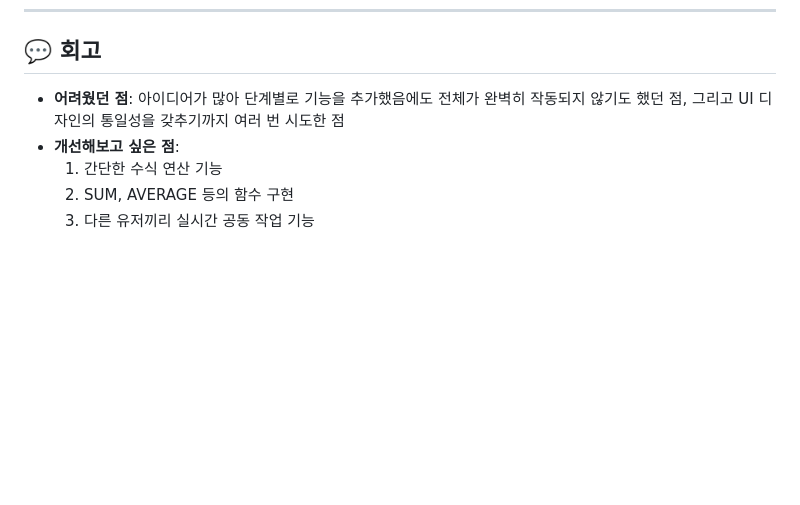
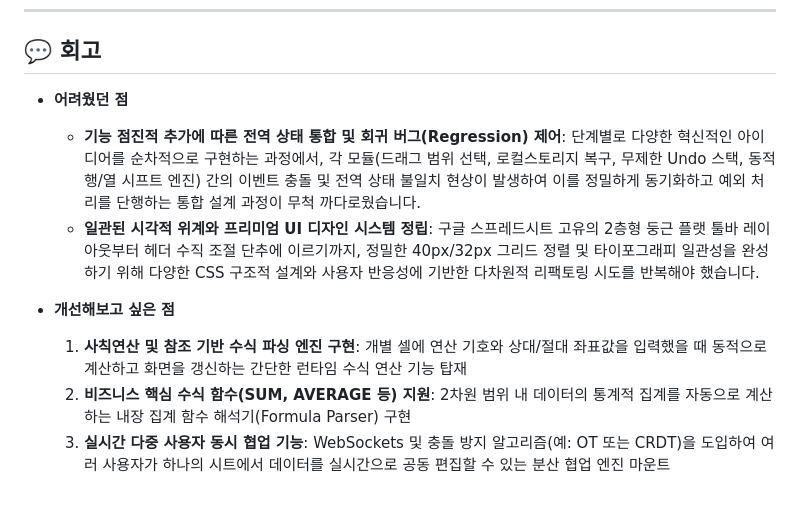
Before and after one commit to hong-vibe/20260521-mini-Spreadsheet, a Markdown page: README.md, the part around the change. Drawn GitHub-style; blank space fills up the shorter version.

Commit message:
docs: README.md 회고 영역을 전문용어를 포함하여 풍부하게 2차 개정 완료

```diff
--- a/README.md
+++ b/README.md
@@ -151,8 +151,11 @@ AI가 제안한 소스코드를 실제 조작해보면서 발생한 불편함과
 
 ## 💬 회고
 
-* **어려웠던 점**: 아이디어가 많아 단계별로 기능을 추가했음에도 전체가 완벽히 작동되지 않기도 했던 점, 그리고 UI 디자인의 통일성을 갖추기까지 여러 번 시도한 점
-* **개선해보고 싶은 점**:
-  1. 간단한 수식 연산 기능
-  2. SUM, AVERAGE 등의 함수 구현
-  3. 다른 유저끼리 실시간 공동 작업 기능
+* **어려웠던 점**
+  * **기능 점진적 추가에 따른 전역 상태 통합 및 회귀 버그(Regression) 제어**: 단계별로 다양한 혁신적인 아이디어를 순차적으로 구현하는 과정에서, 각 모듈(드래그 범위 선택, 로컬스토리지 복구, 무제한 Undo 스택, 동적 행/열 시프트 엔진) 간의 이벤트 충돌 및 전역 상태 불일치 현상이 발생하여 이를 정밀하게 동기화하고 예외 처리를 단행하는 통합 설계 과정이 무척 까다로웠습니다.
+  * **일관된 시각적 위계와 프리미엄 UI 디자인 시스템 정립**: 구글 스프레드시트 고유의 2층형 둥근 플랫 툴바 레이아웃부터 헤더 수직 조절 단추에 이르기까지, 정밀한 40px/32px 그리드 정렬 및 타이포그래피 일관성을 완성하기 위해 다양한 CSS 구조적 설계와 사용자 반응성에 기반한 다차원적 리팩토링 시도를 반복해야 했습니다.
+
+* **개선해보고 싶은 점**
+  1. **사칙연산 및 참조 기반 수식 파싱 엔진 구현**: 개별 셀에 연산 기호와 상대/절대 좌표값을 입력했을 때 동적으로 계산하고 화면을 갱신하는 간단한 런타임 수식 연산 기능 탑재
+  2. **비즈니스 핵심 수식 함수(SUM, AVERAGE 등) 지원**: 2차원 범위 내 데이터의 통계적 집계를 자동으로 계산하는 내장 집계 함수 해석기(Formula Parser) 구현
+  3. **실시간 다중 사용자 동시 협업 기능**: WebSockets 및 충돌 방지 알고리즘(예: OT 또는 CRDT)을 도입하여 여러 사용자가 하나의 시트에서 데이터를 실시간으로 공동 편집할 수 있는 분산 협업 엔진 마운트
```
